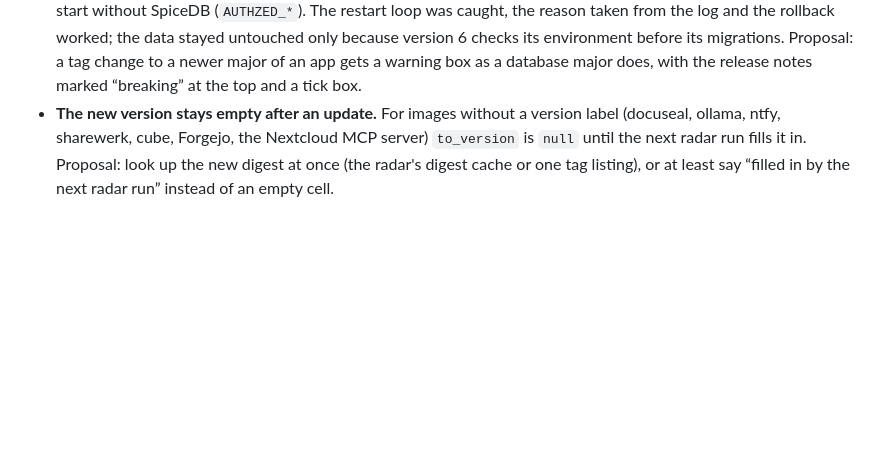
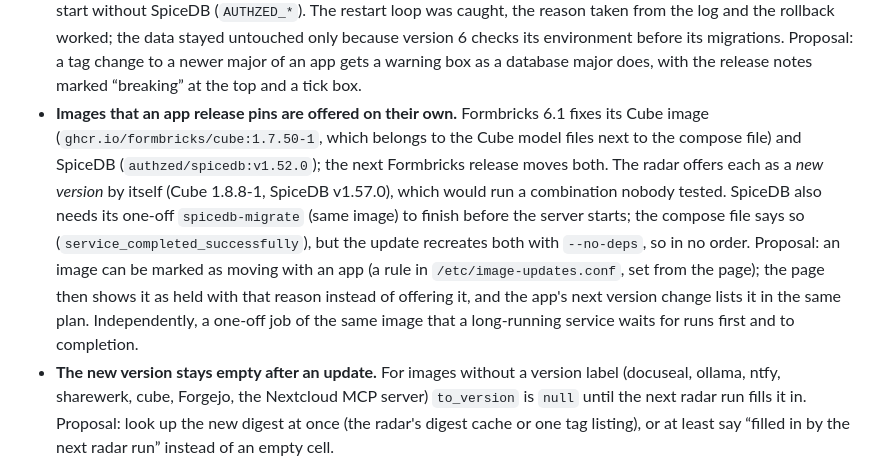
Before and after one commit to Azentrius/cockpit-image-update-monitor, a Markdown page: ROADMAP.md, the part around the change. GitHub-like rendering; blank space fills up the shorter version.

Commit message:
Add images that an app release pins to the roadmap (#121)
Adds one point to "Stage 3.1 – What the update round of 2026-11-01
showed".

Formbricks 6.1 pins its Cube image and SpiceDB; the next Formbricks
release moves both. The radar offers each as a new version on its own,
which would run an untested combination. SpiceDB also needs its one-off
migration job (same image) to finish first, and the update recreates
both with `--no-deps`, so in no order.

The proposal: mark an image as moving with an app (a rule in
`/etc/image-updates.conf`, set from the page), show it as held with that
reason, and list it in the app's next version change. Independently, run
a one-off job of the same image that a long-running service waits for
first and to completion.

Documentation only.

```diff
--- a/ROADMAP.md
+++ b/ROADMAP.md
@@ -235,6 +235,16 @@ the add-on says too little or protects too little.
   from the log and the rollback worked; the data stayed untouched only because version 6 checks its
   environment before its migrations. Proposal: a tag change to a newer major of an app gets a warning box
   as a database major does, with the release notes marked “breaking” at the top and a tick box.
+- **Images that an app release pins are offered on their own.** Formbricks 6.1 fixes its Cube image
+  (`ghcr.io/formbricks/cube:1.7.50-1`, which belongs to the Cube model files next to the compose file)
+  and SpiceDB (`authzed/spicedb:v1.52.0`); the next Formbricks release moves both. The radar offers each
+  as a *new version* by itself (Cube 1.8.8-1, SpiceDB v1.57.0), which would run a combination nobody
+  tested. SpiceDB also needs its one-off `spicedb-migrate` (same image) to finish before the server
+  starts; the compose file says so (`service_completed_successfully`), but the update recreates both
+  with `--no-deps`, so in no order. Proposal: an image can be marked as moving with an app (a rule in
+  `/etc/image-updates.conf`, set from the page); the page then shows it as held with that reason instead
+  of offering it, and the app's next version change lists it in the same plan. Independently, a one-off
+  job of the same image that a long-running service waits for runs first and to completion.
 - **The new version stays empty after an update.** For images without a version label (docuseal,
   ollama, ntfy, sharewerk, cube, Forgejo, the Nextcloud MCP server) `to_version` is `null` until the
   next radar run fills it in. Proposal: look up the new digest at once (the radar's digest cache or one
```
